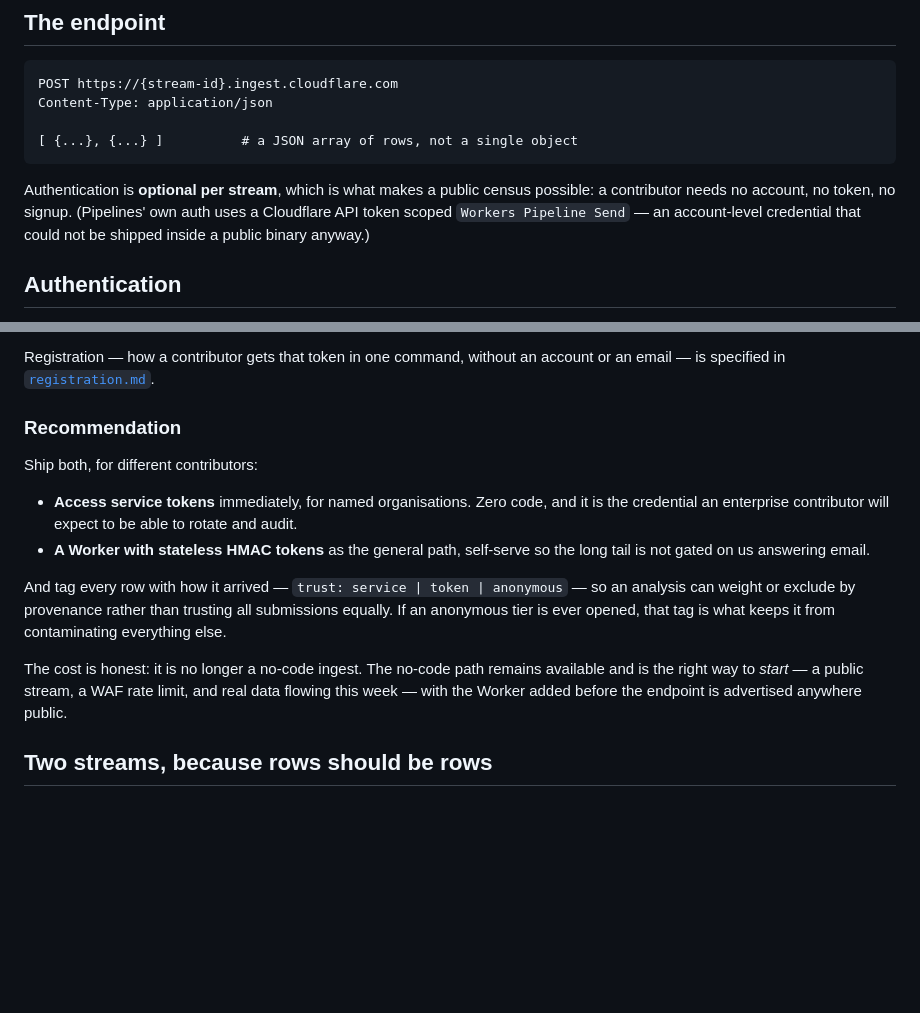
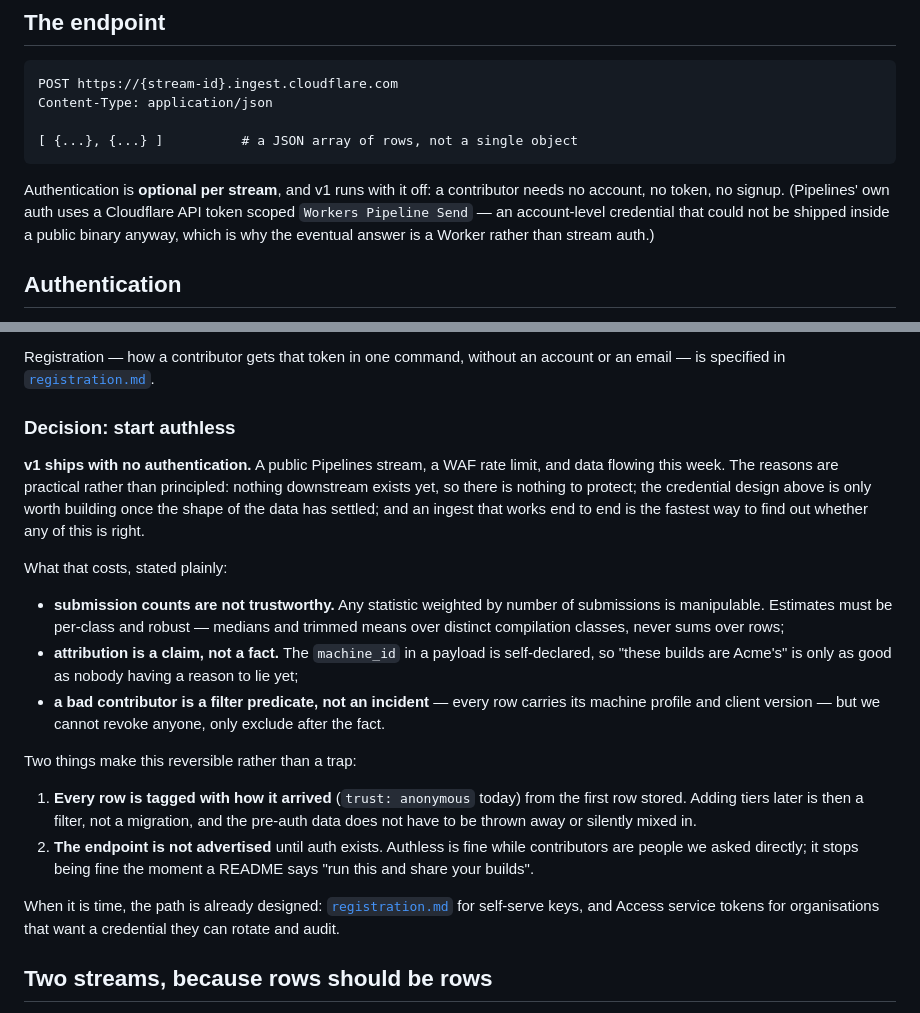
Before and after one commit to PowderworksCode/cratebank, a Markdown page: docs/ingest.md, 2 parts joined by grey strips. Rendered like a GitHub page; blank space fills up the shorter version.

Commit message:
ingest: decide authless for v1, and make it reversible
Nothing downstream exists yet, so there is nothing to protect, and an ingest
that works end to end is the fastest way to learn whether the shape is right.

States the costs rather than glossing them: submission counts are not
trustworthy, so estimates must be per-class and robust; attribution is a claim;
and we can exclude a bad contributor but not revoke one. Two things keep it
reversible -- every row is tagged trust: anonymous from the first row stored, so
tiers are later a filter rather than a migration, and the endpoint stays
unadvertised until auth exists.

Co-Authored-By: Claude Fable 5 <noreply@anthropic.com>
Claude-Session: https://claude.ai/code/session_01EVPE2aAKNRw4tMZu2b6FQ6

````diff
--- a/docs/ingest.md
+++ b/docs/ingest.md
@@ -32,11 +32,11 @@ Content-Type: application/json
 [ {...}, {...} ]          # a JSON array of rows, not a single object
 ```
 
-Authentication is **optional per stream**, which is what makes a public census
-possible: a contributor needs no account, no token, no signup. (Pipelines' own
-auth uses a Cloudflare API token scoped `Workers Pipeline Send` — an
-account-level credential that could not be shipped inside a public binary
-anyway.)
+Authentication is **optional per stream**, and v1 runs with it off: a
+contributor needs no account, no token, no signup. (Pipelines' own auth uses a
+Cloudflare API token scoped `Workers Pipeline Send` — an account-level
+credential that could not be shipped inside a public binary anyway, which is why
+the eventual answer is a Worker rather than stream auth.)
 
 ## Authentication
 
@@ -95,25 +95,39 @@ client only gains a token header.
 Registration — how a contributor gets that token in one command, without an
 account or an email — is specified in [`registration.md`](registration.md).
 
-### Recommendation
+### Decision: start authless
 
-Ship both, for different contributors:
+**v1 ships with no authentication.** A public Pipelines stream, a WAF rate limit,
+and data flowing this week. The reasons are practical rather than principled:
+nothing downstream exists yet, so there is nothing to protect; the credential
+design above is only worth building once the shape of the data has settled; and
+an ingest that works end to end is the fastest way to find out whether any of
+this is right.
 
-- **Access service tokens** immediately, for named organisations. Zero code, and
-  it is the credential an enterprise contributor will expect to be able to
-  rotate and audit.
-- **A Worker with stateless HMAC tokens** as the general path, self-serve so the
-  long tail is not gated on us answering email.
+What that costs, stated plainly:
 
-And tag every row with how it arrived — `trust: service | token | anonymous` —
-so an analysis can weight or exclude by provenance rather than trusting all
-submissions equally. If an anonymous tier is ever opened, that tag is what keeps
-it from contaminating everything else.
+- **submission counts are not trustworthy.** Any statistic weighted by number of
+  submissions is manipulable. Estimates must be per-class and robust — medians
+  and trimmed means over distinct compilation classes, never sums over rows;
+- **attribution is a claim, not a fact.** The `machine_id` in a payload is
+  self-declared, so "these builds are Acme's" is only as good as nobody having a
+  reason to lie yet;
+- **a bad contributor is a filter predicate, not an incident** — every row
+  carries its machine profile and client version — but we cannot revoke anyone,
+  only exclude after the fact.
 
-The cost is honest: it is no longer a no-code ingest. The no-code path remains
-available and is the right way to *start* — a public stream, a WAF rate limit,
-and real data flowing this week — with the Worker added before the endpoint is
-advertised anywhere public.
+Two things make this reversible rather than a trap:
+
+1. **Every row is tagged with how it arrived** (`trust: anonymous` today) from
+   the first row stored. Adding tiers later is then a filter, not a migration,
+   and the pre-auth data does not have to be thrown away or silently mixed in.
+2. **The endpoint is not advertised** until auth exists. Authless is fine while
+   contributors are people we asked directly; it stops being fine the moment a
+   README says "run this and share your builds".
+
+When it is time, the path is already designed:
+[`registration.md`](registration.md) for self-serve keys, and Access service
+tokens for organisations that want a credential they can rotate and audit.
 
 ## Two streams, because rows should be rows
 
````
Also changed, not shown: docs/registration.md (+5 -0 lines).
